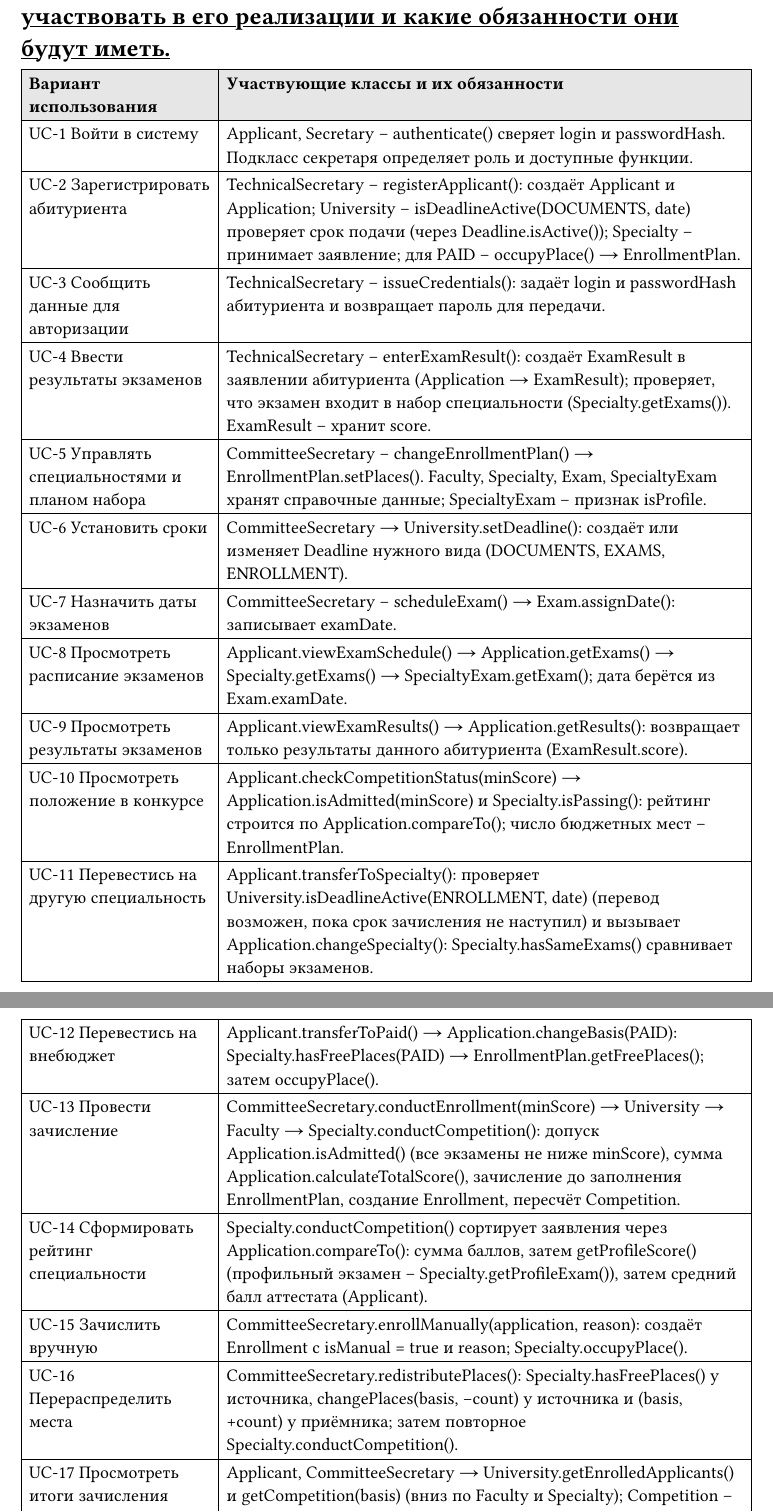
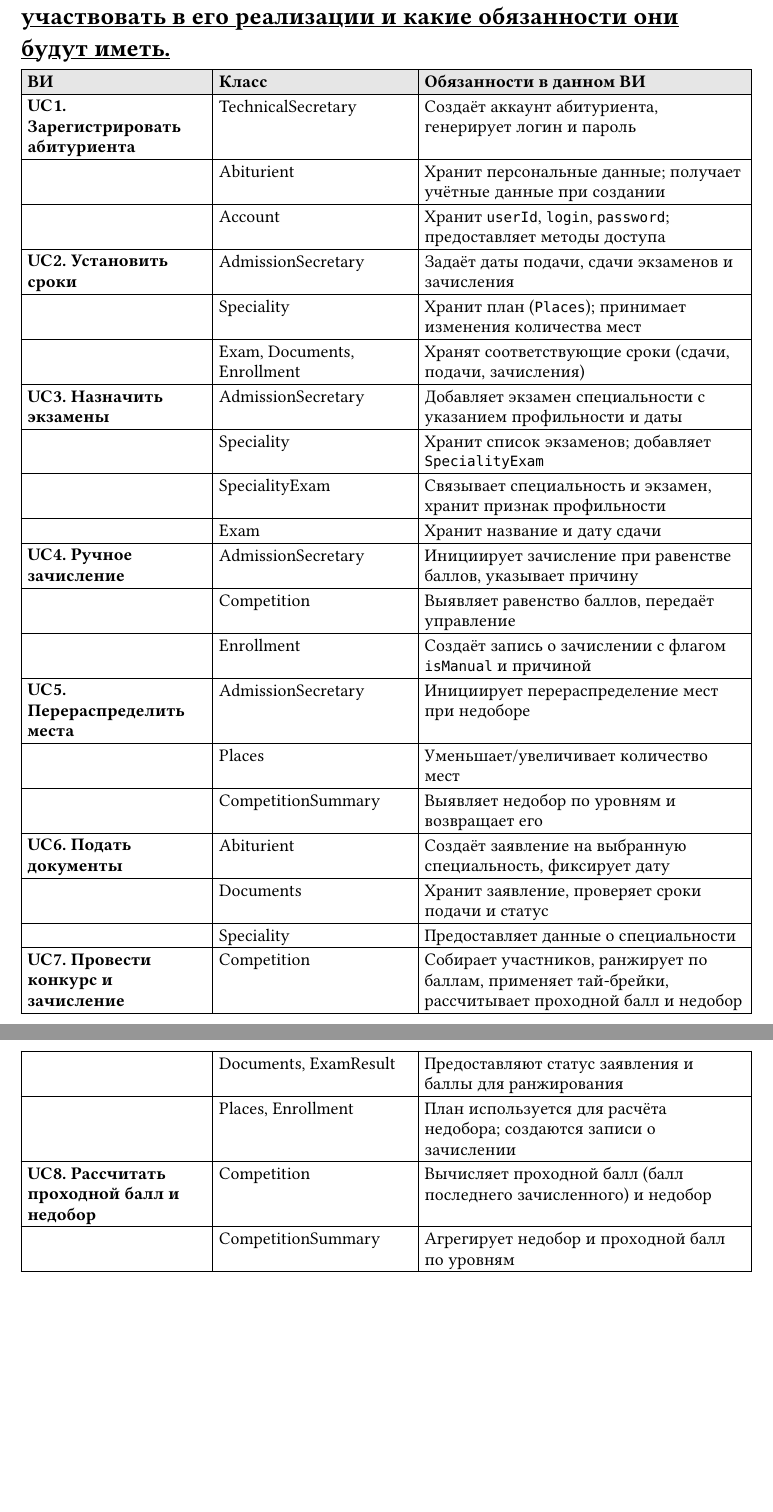
Before and after one commit to Lifilim/ADoIS, a Typst document (lab3/lab3-t/content/step5.typ): two parts of pages 1 and 2 of 2, joined at a grey line, cut so that both start at the same text, the shorter picture padded with empty space. Compiled offline with Typst 0.15.

Commit message:
[fix] step5

```diff
--- a/lab3/lab3-t/content/step5.typ
+++ b/lab3/lab3-t/content/step5.typ
@@ -1,3 +1,2 @@
 = #underline[*ШАГ №5 Провести анализ взаимодействий, описанных в вариантах использования. Для каждого варианта использования нужно проработать, какие классы будут участвовать в его реализации и какие обязанности они будут иметь.*]
 
-#table(
@@ -7,37 +2,0 @@
-  fill: (_, y) => if y == 0 { rgb("#e6e6e6") },
-  [*Вариант использования*],
-  [*Участвующие классы и их обязанности*],
-  [UC-1 Войти в систему],
-  [Applicant, Secretary – authenticate() сверяет login и passwordHash. Подкласс секретаря определяет роль и доступные функции.],
-  [UC-2 Зарегистрировать абитуриента],
-  [TechnicalSecretary – registerApplicant(): создаёт Applicant и Application; University – isDeadlineActive(DOCUMENTS, date) проверяет срок подачи (через Deadline.isActive()); Specialty – принимает заявление; для PAID – occupyPlace() → EnrollmentPlan.],
-  [UC-3 Сообщить данные для авторизации],
-  [TechnicalSecretary – issueCredentials(): задаёт login и passwordHash абитуриента и возвращает пароль для передачи.],
-  [UC-4 Ввести результаты экзаменов],
-  [TechnicalSecretary – enterExamResult(): создаёт ExamResult в заявлении абитуриента (Application → ExamResult); проверяет, что экзамен входит в набор специальности (Specialty.getExams()). ExamResult – хранит score.],
-  [UC-5 Управлять специальностями и планом набора],
-  [CommitteeSecretary – changeEnrollmentPlan() → EnrollmentPlan.setPlaces(). Faculty, Specialty, Exam, SpecialtyExam хранят справочные данные; SpecialtyExam – признак isProfile.],
-  [UC-6 Установить сроки],
-  [CommitteeSecretary → University.setDeadline(): создаёт или изменяет Deadline нужного вида (DOCUMENTS, EXAMS, ENROLLMENT).],
-  [UC-7 Назначить даты экзаменов],
-  [CommitteeSecretary – scheduleExam() → Exam.assignDate(): записывает examDate.],
-  [UC-8 Просмотреть расписание экзаменов],
-  [Applicant.viewExamSchedule() → Application.getExams() → Specialty.getExams() → SpecialtyExam.getExam(); дата берётся из Exam.examDate.],
-  [UC-9 Просмотреть результаты экзаменов],
-  [Applicant.viewExamResults() → Application.getResults(): возвращает только результаты данного абитуриента (ExamResult.score).],
-  [UC-10 Просмотреть положение в конкурсе],
-  [Applicant.checkCompetitionStatus(minScore) → Application.isAdmitted(minScore) и Specialty.isPassing(): рейтинг строится по Application.compareTo(); число бюджетных мест – EnrollmentPlan.],
-  [UC-11 Перевестись на другую специальность],
-  [Applicant.transferToSpecialty(): проверяет University.isDeadlineActive(ENROLLMENT, date) (перевод возможен, пока срок зачисления не наступил) и вызывает Application.changeSpecialty(): Specialty.hasSameExams() сравнивает наборы экзаменов.],
-  [UC-12 Перевестись на внебюджет],
-  [Applicant.transferToPaid() → Application.changeBasis(PAID): Specialty.hasFreePlaces(PAID) → EnrollmentPlan.getFreePlaces(); затем occupyPlace().],
-  [UC-13 Провести зачисление],
-  [CommitteeSecretary.conductEnrollment(minScore) → University → Faculty → Specialty.conductCompetition(): допуск Application.isAdmitted() (все экзамены не ниже minScore), сумма Application.calculateTotalScore(), зачисление до заполнения EnrollmentPlan, создание Enrollment, пересчёт Competition.],
-  [UC-14 Сформировать рейтинг специальности],
-  [Specialty.conductCompetition() сортирует заявления через Application.compareTo(): сумма баллов, затем getProfileScore() (профильный экзамен – Specialty.getProfileExam()), затем средний балл аттестата (Applicant).],
-  [UC-15 Зачислить вручную],
-  [CommitteeSecretary.enrollManually(application, reason): создаёт Enrollment с isManual = true и reason; Specialty.occupyPlace().],
-  [UC-16 Перераспределить места],
-  [CommitteeSecretary.redistributePlaces(): Specialty.hasFreePlaces() у источника, changePlaces(basis, −count) у источника и (basis, +count) у приёмника; затем повторное Specialty.conductCompetition().],
-  [UC-17 Просмотреть итоги зачисления],
-  [Applicant, CommitteeSecretary → University.getEnrolledApplicants() и getCompetition(basis) (вниз по Faculty и Specialty); Competition – проходной балл, недобор, calculateRatio().],
@@ -44,0 +13,41 @@
+      [*ВИ*], [*Класс*], [*Обязанности в данном ВИ*],
+
+      [*UC1. Зарегистрировать абитуриента*],
+      [TechnicalSecretary], [Создаёт аккаунт абитуриента, генерирует логин и пароль],
+      [], [Abiturient], [Хранит персональные данные; получает учётные данные при создании],
+      [], [Account], [Хранит `userId`, `login`, `password`; предоставляет методы доступа],
+
+      [*UC2. Установить сроки*],
+      [AdmissionSecretary], [Задаёт даты подачи, сдачи экзаменов и зачисления],
+      [], [Speciality], [Хранит план (`Places`); принимает изменения количества мест],
+      [], [Exam, Documents, Enrollment], [Хранят соответствующие сроки (сдачи, подачи, зачисления)],
+
+      [*UC3. Назначить экзамены*],
+      [AdmissionSecretary], [Добавляет экзамен специальности с указанием профильности и даты],
+      [], [Speciality], [Хранит список экзаменов; добавляет `SpecialityExam`],
+      [], [SpecialityExam], [Связывает специальность и экзамен, хранит признак профильности],
+      [], [Exam], [Хранит название и дату сдачи],
+
+      [*UC4. Ручное зачисление*],
+      [AdmissionSecretary], [Инициирует зачисление при равенстве баллов, указывает причину],
+      [], [Competition], [Выявляет равенство баллов, передаёт управление],
+      [], [Enrollment], [Создаёт запись о зачислении с флагом `isManual` и причиной],
+
+      [*UC5. Перераспределить места*],
+      [AdmissionSecretary], [Инициирует перераспределение мест при недоборе],
+      [], [Places], [Уменьшает/увеличивает количество мест],
+      [], [CompetitionSummary], [Выявляет недобор по уровням и возвращает его],
+
+      [*UC6. Подать документы*],
+      [Abiturient], [Создаёт заявление на выбранную специальность, фиксирует дату],
+      [], [Documents], [Хранит заявление, проверяет сроки подачи и статус],
+      [], [Speciality], [Предоставляет данные о специальности],
+
+      [*UC7. Провести конкурс и зачисление*],
+      [Competition], [Собирает участников, ранжирует по баллам, применяет тай-брейки, рассчитывает проходной балл и недобор],
+      [], [Documents, ExamResult], [Предоставляют статус заявления и баллы для ранжирования],
+      [], [Places, Enrollment], [План используется для расчёта недобора; создаются записи о зачислении],
+
+      [*UC8. Рассчитать проходной балл и недобор*],
+      [Competition], [Вычисляет проходной балл (балл последнего зачисленного) и недобор],
+      [], [CompetitionSummary], [Агрегирует недобор и проходной балл по уровням],
```
Also changed, not shown: lab3/lab3-t/content/step5.typ (45 more changed lines).
